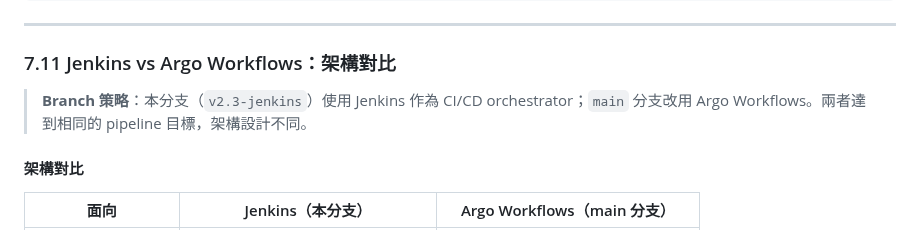
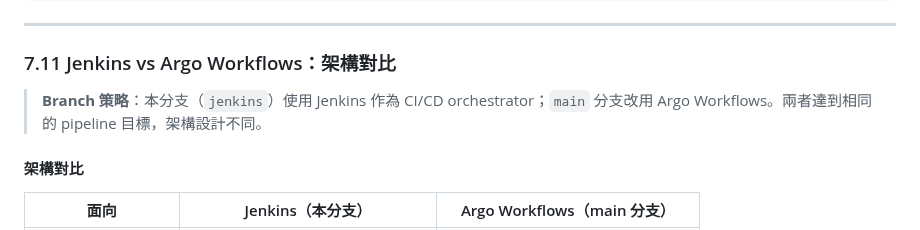
Before and after one commit to ChunPingWang/pre-site-tutorial, a Markdown page: README.md, the part around the change. Drawn GitHub-style.

Commit message:
docs: 更新分支名稱 v2.3-jenkins → jenkins
Co-Authored-By: Claude Sonnet 4.6 <noreply@anthropic.com>

```diff
--- a/README.md
+++ b/README.md
@@ -1484,7 +1484,7 @@ curl -s -H 'Host: sit.local' http://localhost:30080/api/customer/owners | jq len
 
 ### 7.11 Jenkins vs Argo Workflows：架構對比
 
-> **Branch 策略**：本分支（`v2.3-jenkins`）使用 Jenkins 作為 CI/CD orchestrator；`main` 分支改用 Argo Workflows。兩者達到相同的 pipeline 目標，架構設計不同。
+> **Branch 策略**：本分支（`jenkins`）使用 Jenkins 作為 CI/CD orchestrator；`main` 分支改用 Argo Workflows。兩者達到相同的 pipeline 目標，架構設計不同。
 
 #### 架構對比
 
```
